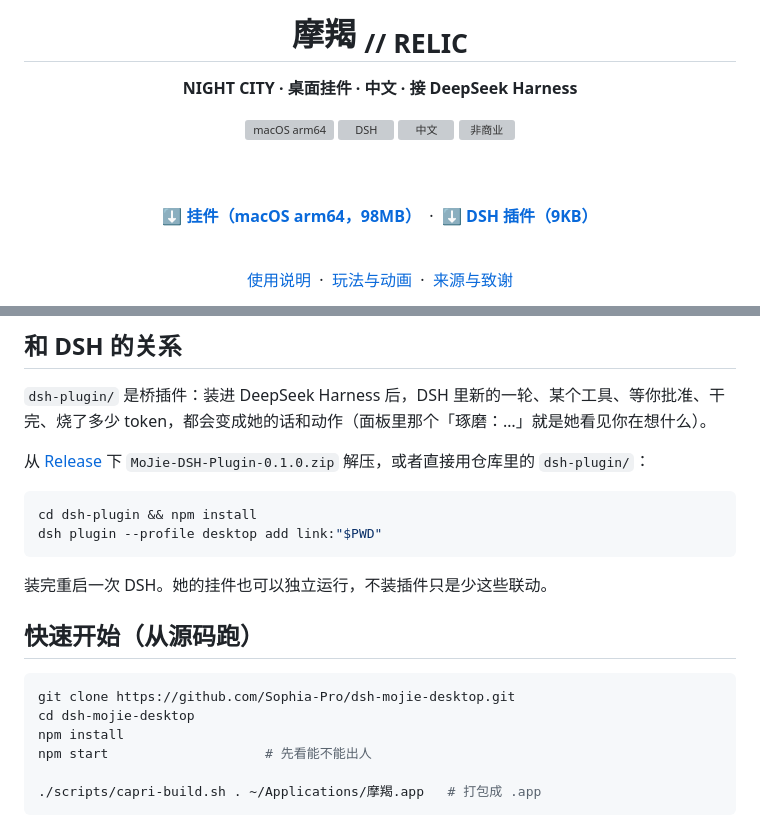
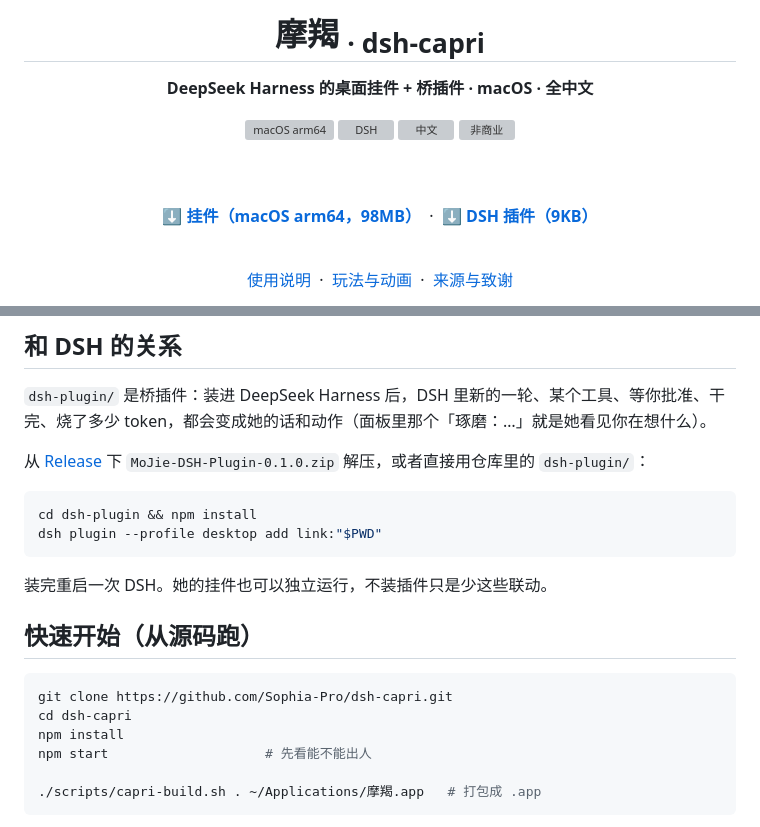
Before and after one commit to Sophia-Pro/dsh-capri, a Markdown page: README.md, 2 parts joined by grey strips. GitHub-like rendering; grey boxes are pictures that could not be loaded.

Commit message:
改名 dsh-capri：标题与文档同步，突出 DeepSeek Harness

````diff
--- a/README.md
+++ b/README.md
@@ -1,8 +1,8 @@
 <div align="center">
 
-# 摩羯 <sub>// RELIC</sub>
+# 摩羯 <sub>· dsh-capri</sub>
 
-**NIGHT CITY · 桌面挂件 · 中文 · 接 DeepSeek Harness**
+**DeepSeek Harness 的桌面挂件 + 桥插件 · macOS · 全中文**
 
 <img src="docs/media/badge-macos.svg" alt="macOS arm64">
 <img src="docs/media/badge-dsh.svg" alt="DSH">
@@ -80,8 +80,8 @@ dsh plugin --profile desktop add link:"$PWD"
 ## 快速开始（从源码跑）
 
 ```bash
-git clone https://github.com/Sophia-Pro/dsh-mojie-desktop.git
-cd dsh-mojie-desktop
+git clone https://github.com/Sophia-Pro/dsh-capri.git
+cd dsh-capri
 npm install
 npm start                    # 先看能不能出人
 
````
Also changed, not shown: other parts of README.md (+3 -3 lines), 使用说明.md (+2 -2 lines).
